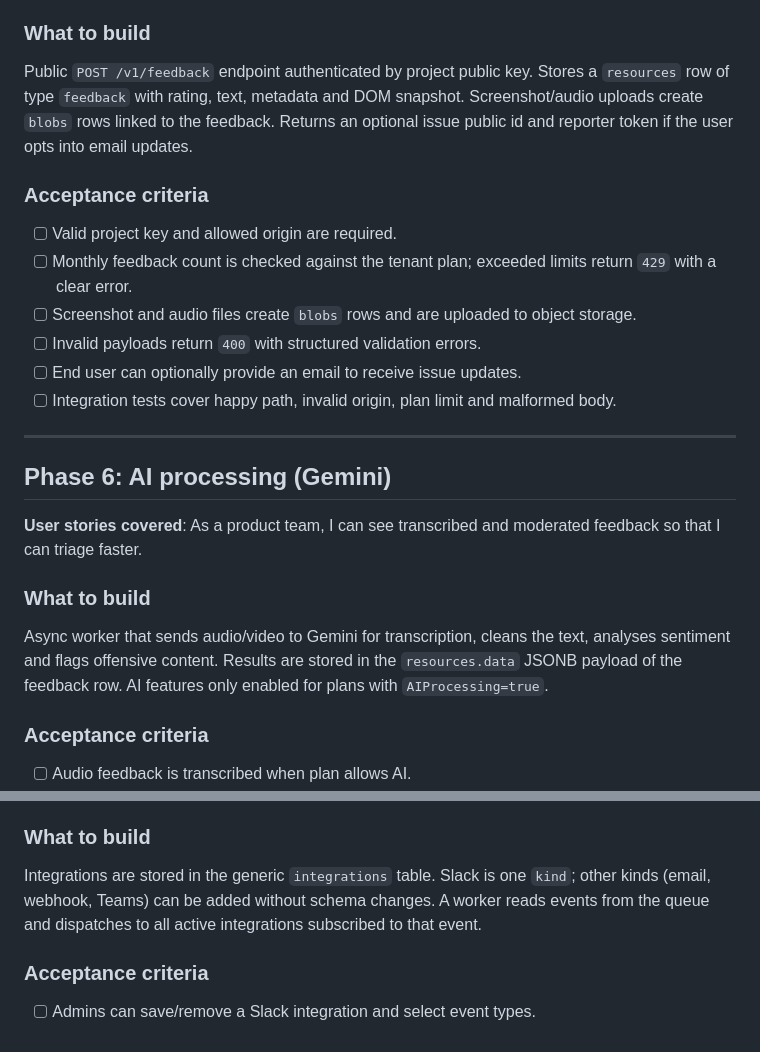
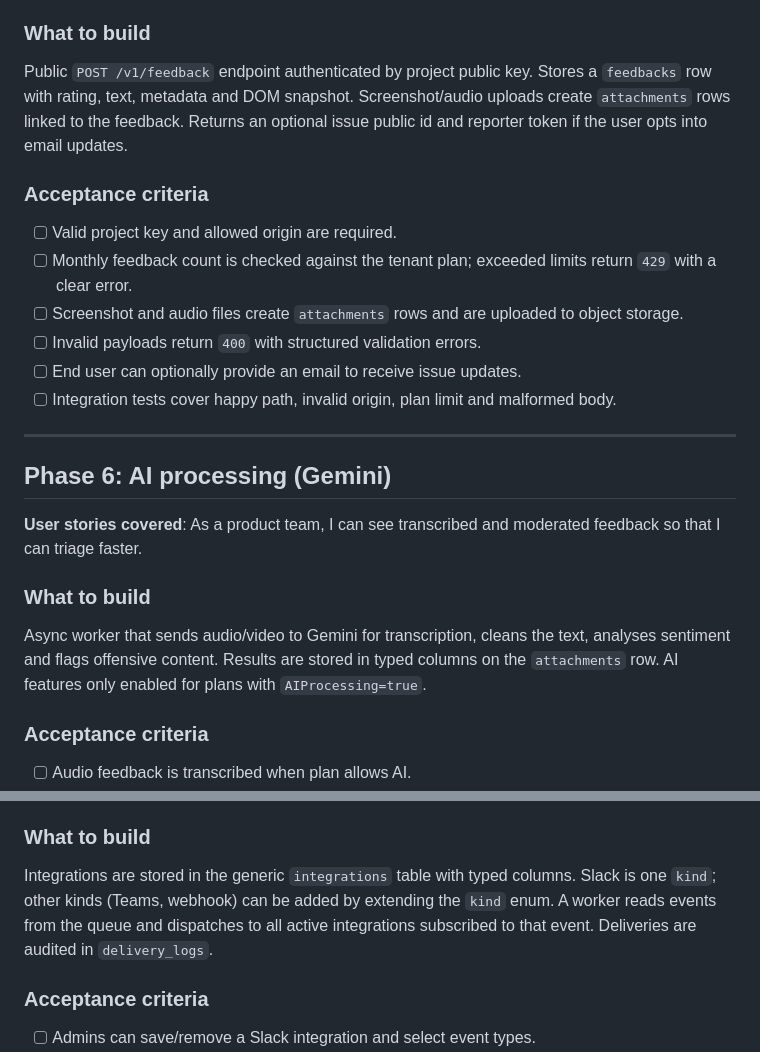
Before and after one commit to fidibeki/app.fidibeki, a Markdown page: plans/fidibeki.plan.md, 2 parts joined by grey strips. GitHub-like rendering.

```diff
--- a/plans/fidibeki.plan.md
+++ b/plans/fidibeki.plan.md
@@ -145,13 +150,13 @@ Zero-dependency vanilla JS widget loaded via `<script>`. It detects the current
 
 ### What to build
 
-Public `POST /v1/feedback` endpoint authenticated by project public key. Stores a `resources` row of type `feedback` with rating, text, metadata and DOM snapshot. Screenshot/audio uploads create `blobs` rows linked to the feedback. Returns an optional issue public id and reporter token if the user opts into email updates.
+Public `POST /v1/feedback` endpoint authenticated by project public key. Stores a `feedbacks` row with rating, text, metadata and DOM snapshot. Screenshot/audio uploads create `attachments` rows linked to the feedback. Returns an optional issue public id and reporter token if the user opts into email updates.
 
 ### Acceptance criteria
 
 - [ ] Valid project key and allowed origin are required.
 - [ ] Monthly feedback count is checked against the tenant plan; exceeded limits return `429` with a clear error.
-- [ ] Screenshot and audio files create `blobs` rows and are uploaded to object storage.
+- [ ] Screenshot and audio files create `attachments` rows and are uploaded to object storage.
 - [ ] Invalid payloads return `400` with structured validation errors.
 - [ ] End user can optionally provide an email to receive issue updates.
 - [ ] Integration tests cover happy path, invalid origin, plan limit and malformed body.
@@ -164,7 +169,7 @@ Public `POST /v1/feedback` endpoint authenticated by project public key. Stores
 
 ### What to build
 
-Async worker that sends audio/video to Gemini for transcription, cleans the text, analyses sentiment and flags offensive content. Results are stored in the `resources.data` JSONB payload of the feedback row. AI features only enabled for plans with `AIProcessing=true`.
+Async worker that sends audio/video to Gemini for transcription, cleans the text, analyses sentiment and flags offensive content. Results are stored in typed columns on the `attachments` row. AI features only enabled for plans with `AIProcessing=true`.
 
 ### Acceptance criteria
 
@@ -218,7 +223,7 @@ Lightweight client-side event recorder (DOM mutations, clicks, scrolls, inputs)
 
 ### What to build
 
-Integrations are stored in the generic `integrations` table. Slack is one `kind`; other kinds (email, webhook, Teams) can be added without schema changes. A worker reads events from the queue and dispatches to all active integrations subscribed to that event.
+Integrations are stored in the generic `integrations` table with typed columns. Slack is one `kind`; other kinds (Teams, webhook) can be added by extending the `kind` enum. A worker reads events from the queue and dispatches to all active integrations subscribed to that event. Deliveries are audited in `delivery_logs`.
 
 ### Acceptance criteria
 
```
Also changed, not shown: other parts of plans/fidibeki.plan.md (+17 -12 lines).
